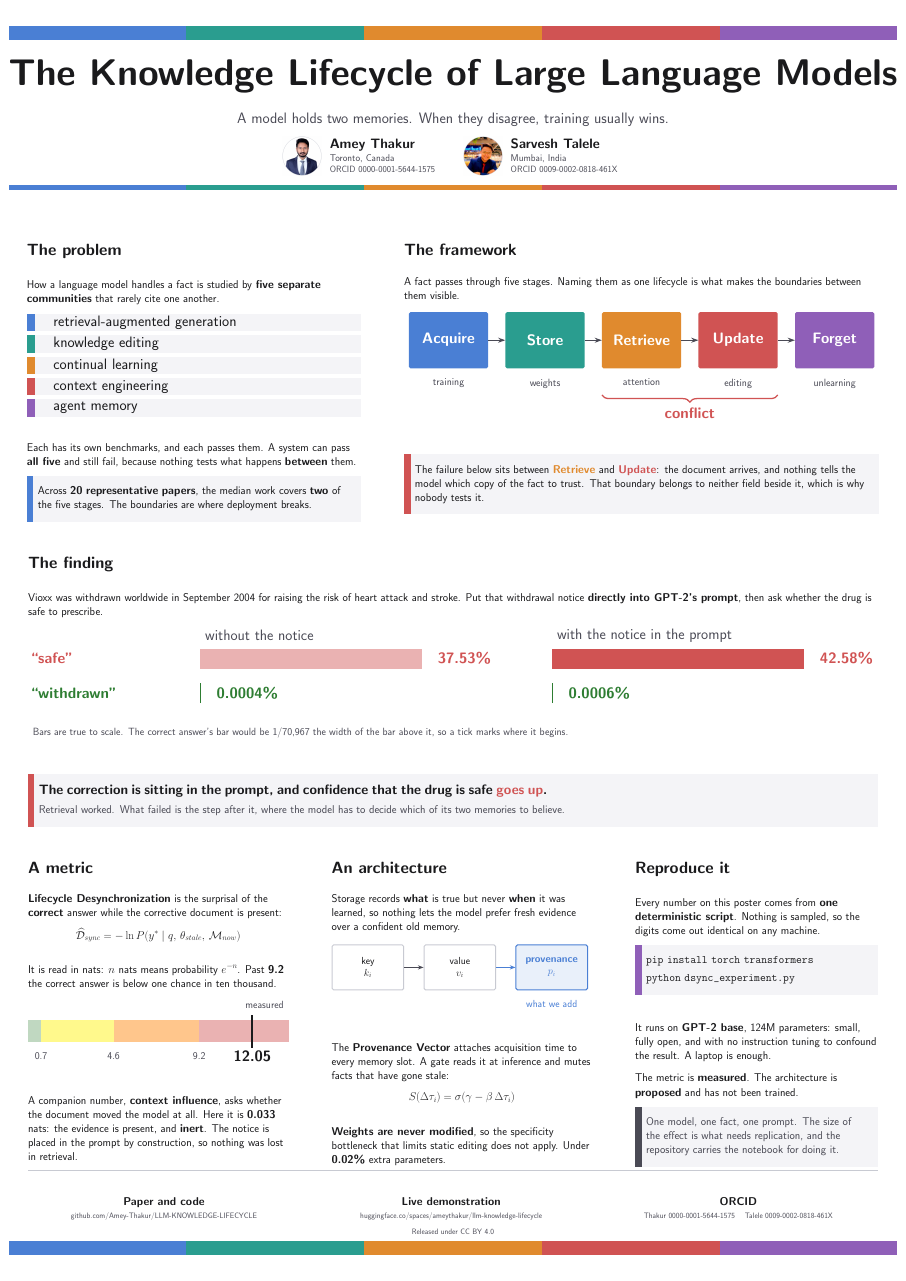
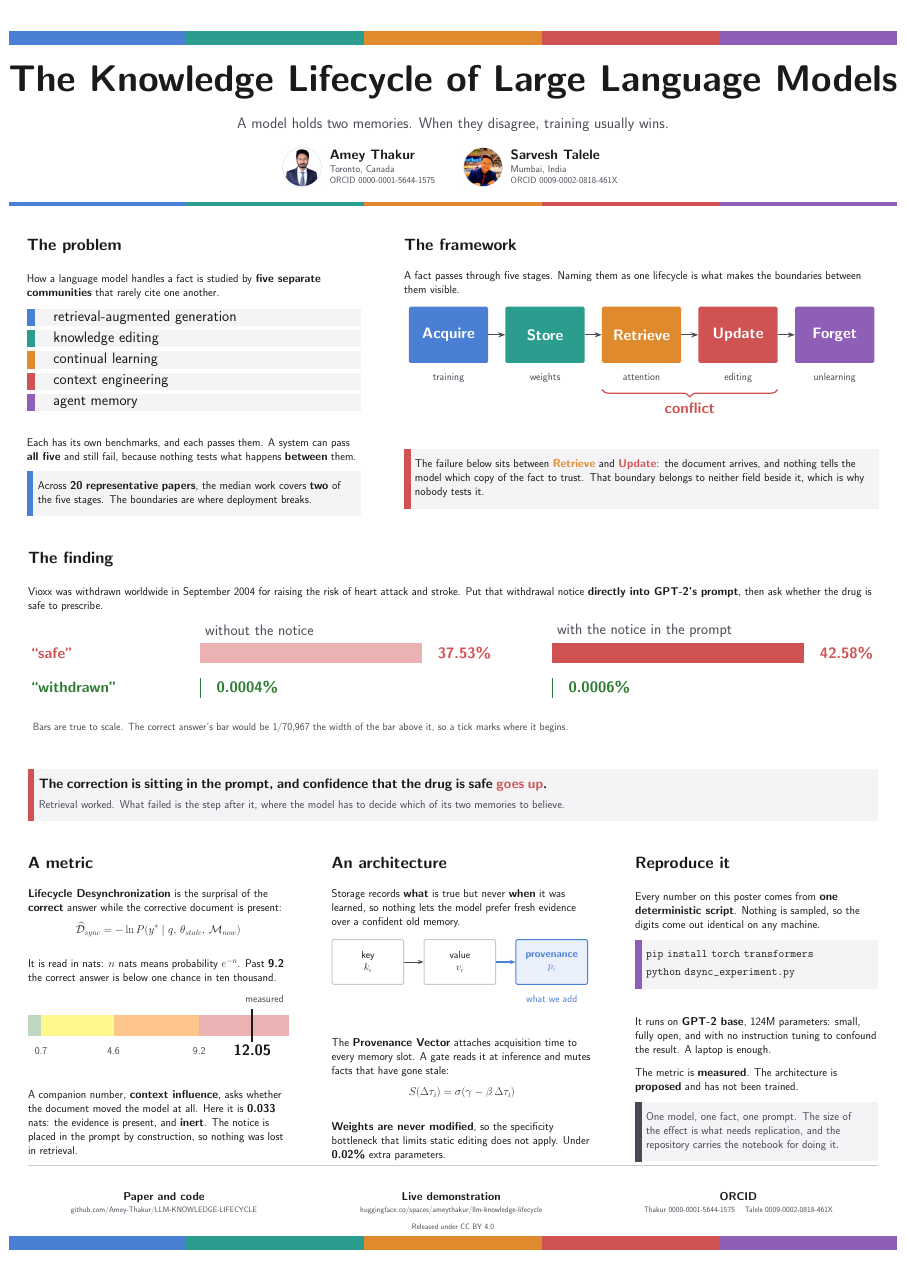
Before and after one commit to Amey-Thakur/LLM-KNOWLEDGE-LIFECYCLE, a LaTeX poster (paper/poster.tex): the whole page. Compiled offline with pdfLaTeX; a LaTeX package or settings file that is missing is left out.

Commit message:
Knowledge Lifecycle

```diff
--- a/paper/poster.tex
+++ b/paper/poster.tex
@@ -203,10 +203,10 @@
   % assignment is global because tikzposter typesets the title inside a node,
   % and a local length would revert before the footer band is reached.
   \global\bandw=\linewidth\relax
-  % The class leaves 1.30 cm above this band. With the footer as it now sets,
-  % the page carries 4.79 cm of slack, so this lead puts 2.40 cm at the top and
-  % leaves the same at the bottom.
-  \vspace*{11mm}
+  % The class leaves 1.30 cm above this band. With the air added around the
+  % author strip and the divider pulled in below it, the page carries 5.79 cm of
+  % slack, so this lead puts 2.90 cm at the top and leaves the same at the foot.
+  \vspace*{16mm}
   \atbandwidth{\stageband{\bandw}{0.9}}
   \vspace{8mm}
 
@@ -219,17 +219,22 @@
 
   {\fontsize{40}{50}\selectfont\color{muted}
    A model holds two memories. When they disagree, training usually wins.\par}
-  \vspace{9mm}
+  % The author strip is given equal and generous air above and below, so the two
+  % faces read as their own band rather than as a caption hung off the subtitle.
+  \vspace{14mm}
 
   \authorcard{amey-circle.png}{Amey Thakur}{Toronto, Canada}{0000-0001-5644-1575}%
   \hspace{22mm}%
   \authorcard{sarvesh-circle.png}{Sarvesh Talele}{Mumbai, India}{0009-0002-0818-461X}
-  \vspace{9mm}
+  \vspace{14mm}
 
   % A third of the weight of the opening and closing bands: enough to divide the
   % header from the content, not enough to compete with them.
   \atbandwidth{\stageband{\bandw}{0.3}}
-  \vspace{2mm}
+  % The class leaves 5.06 cm between this rule and the first block title, which
+  % reads as a break rather than as a division. This pulls it back to about
+  % 2.9 cm, so the divider sits with the content it introduces.
+  \vspace*{-18mm}
 }
 
 \begin{document}
```
